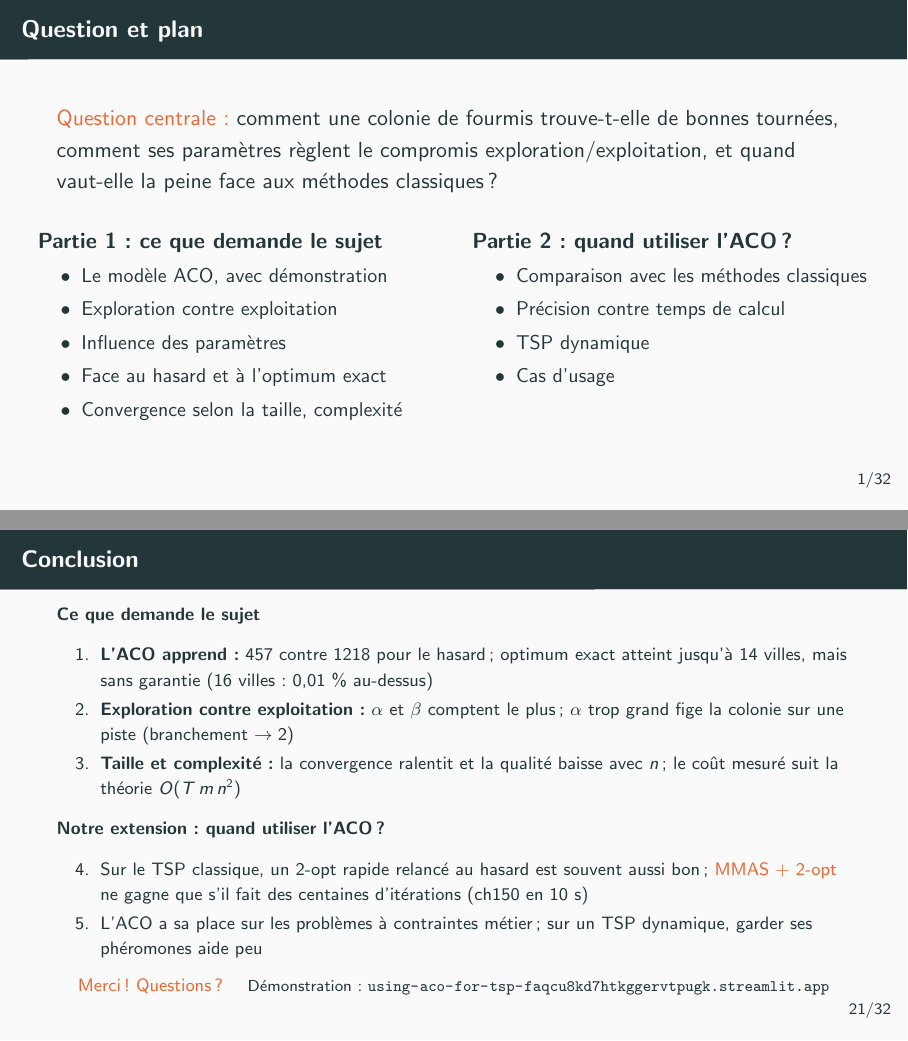
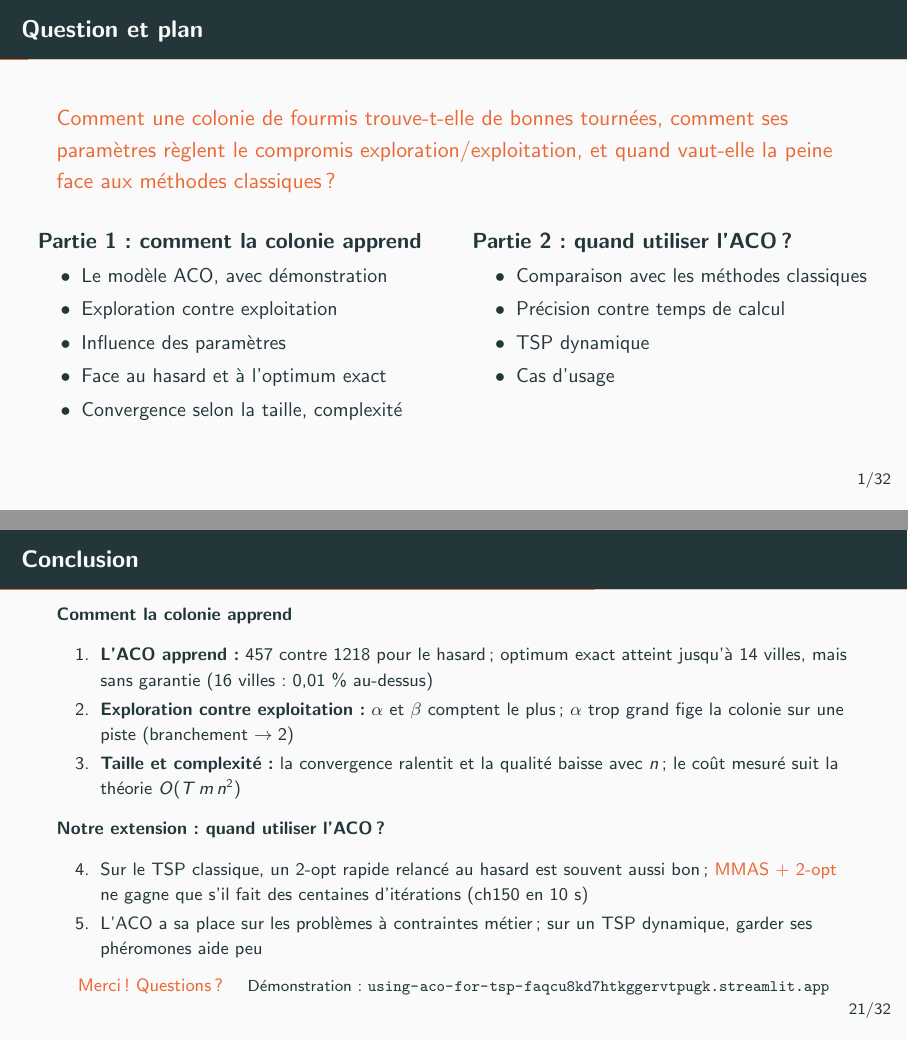
Before and after one commit to BalboniIvanoWacheQuentin/using-ACO-for-TSP, LaTeX slides (slides/presentation.tex): pages 2 and 24 of 35, joined at a grey line. Compiled offline with pdfLaTeX.

Commit message:
﻿Diapos : partie 1 renommée « Comment la colonie apprend », question posée directement
Co-Authored-By: Claude Opus 5.5 <noreply@anthropic.com>

```diff
--- a/slides/presentation.tex
+++ b/slides/presentation.tex
@@ -27,14 +27,14 @@
 \maketitle
 
 \begin{frame}{Question et plan}
-  \alert{Question centrale :} comment une colonie de fourmis trouve-t-elle de bonnes tournées,
+  \alert{Comment une colonie de fourmis trouve-t-elle de bonnes tournées,
   comment ses paramètres règlent le compromis exploration/exploitation, et quand vaut-elle la
-  peine face aux méthodes classiques ?
+  peine face aux méthodes classiques ?}
 
   \bigskip
   \begin{columns}[T]
     \column{0.5\textwidth}
-    \textbf{Partie 1 : ce que demande le sujet}
+    \textbf{Partie 1 : comment la colonie apprend}
     \begin{itemize}\small
       \item Le modèle ACO, avec démonstration
       \item Exploration contre exploitation
@@ -451,7 +451,7 @@
 
 \begin{frame}{Conclusion}
   \footnotesize
-  \textbf{Ce que demande le sujet}
+  \textbf{Comment la colonie apprend}
   \begin{enumerate}
     \item \textbf{L'ACO apprend :} 457 contre 1218 pour le hasard ; optimum exact atteint jusqu'à
           14 villes, mais sans garantie (16 villes : 0,01 \% au-dessus)
```
Also changed, not shown: presentation.pdf, slides/presentation.tex (2 more changed lines).
